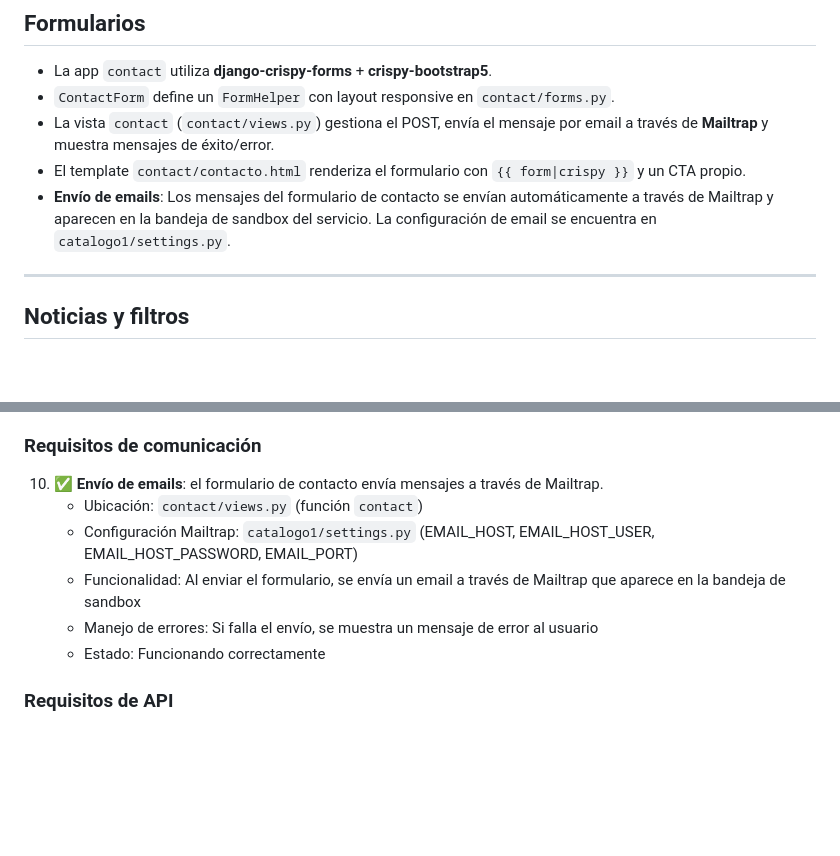
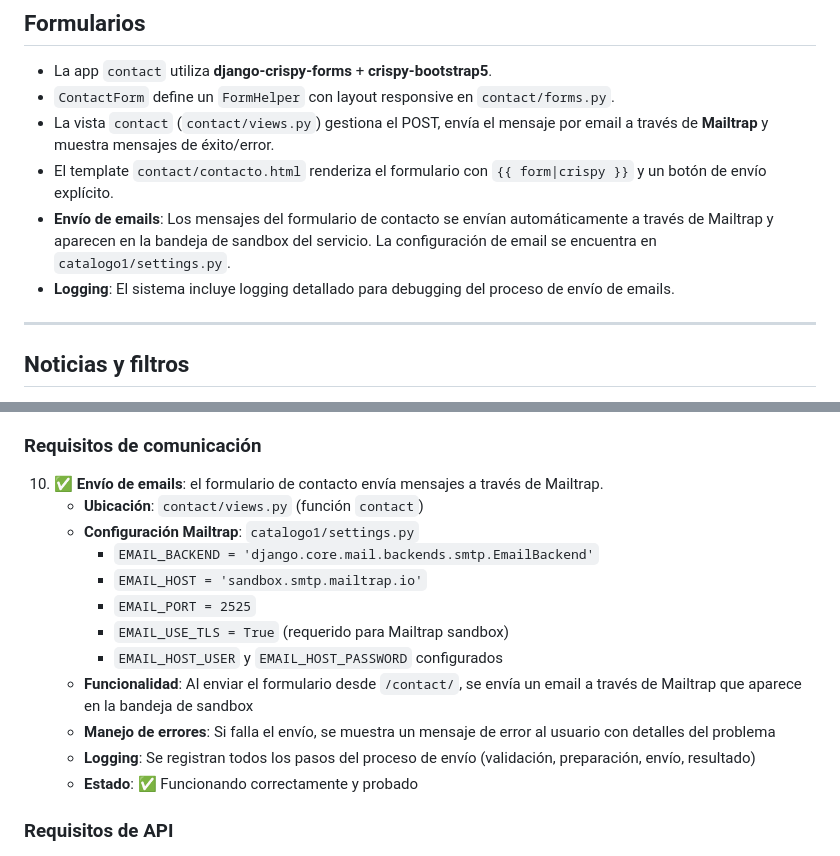
Before and after one commit to Javitajonnes/tareaBackend1, a Markdown page: README.md, 2 parts joined by grey strips. Drawn GitHub-style; blank space fills up the shorter version.

Commit message:
actualiza documentacion en README.md

```diff
--- a/README.md
+++ b/README.md
@@ -75,8 +75,9 @@ Ambos se registran en `TEMPLATES[0]['OPTIONS']['context_processors']` dentro de
 - La app `contact` utiliza **django-crispy-forms** + **crispy-bootstrap5**.
 - `ContactForm` define un `FormHelper` con layout responsive en `contact/forms.py`.
 - La vista `contact` (`contact/views.py`) gestiona el POST, envía el mensaje por email a través de **Mailtrap** y muestra mensajes de éxito/error.
-- El template `contact/contacto.html` renderiza el formulario con `{{ form|crispy }}` y un CTA propio.
+- El template `contact/contacto.html` renderiza el formulario con `{{ form|crispy }}` y un botón de envío explícito.
 - **Envío de emails**: Los mensajes del formulario de contacto se envían automáticamente a través de Mailtrap y aparecen en la bandeja de sandbox del servicio. La configuración de email se encuentra en `catalogo1/settings.py`.
+- **Logging**: El sistema incluye logging detallado para debugging del proceso de envío de emails.
 
 ---
 
@@ -294,11 +295,17 @@ La API consume el modelo `PostProduct` de la app `venta`. Cuando se accede desde
 ### Requisitos de comunicación
 
 10. ✅ **Envío de emails**: el formulario de contacto envía mensajes a través de Mailtrap.
-    - Ubicación: `contact/views.py` (función `contact`)
-    - Configuración Mailtrap: `catalogo1/settings.py` (EMAIL_HOST, EMAIL_HOST_USER, EMAIL_HOST_PASSWORD, EMAIL_PORT)
-    - Funcionalidad: Al enviar el formulario, se envía un email a través de Mailtrap que aparece en la bandeja de sandbox
-    - Manejo de errores: Si falla el envío, se muestra un mensaje de error al usuario
-    - Estado: Funcionando correctamente
+    - **Ubicación**: `contact/views.py` (función `contact`)
+    - **Configuración Mailtrap**: `catalogo1/settings.py`
+      - `EMAIL_BACKEND = 'django.core.mail.backends.smtp.EmailBackend'`
+      - `EMAIL_HOST = 'sandbox.smtp.mailtrap.io'`
+      - `EMAIL_PORT = 2525`
+      - `EMAIL_USE_TLS = True` (requerido para Mailtrap sandbox)
+      - `EMAIL_HOST_USER` y `EMAIL_HOST_PASSWORD` configurados
+    - **Funcionalidad**: Al enviar el formulario desde `/contact/`, se envía un email a través de Mailtrap que aparece en la bandeja de sandbox
+    - **Manejo de errores**: Si falla el envío, se muestra un mensaje de error al usuario con detalles del problema
+    - **Logging**: Se registran todos los pasos del proceso de envío (validación, preparación, envío, resultado)
+    - **Estado**: ✅ Funcionando correctamente y probado
 
 ### Requisitos de API
 
```
